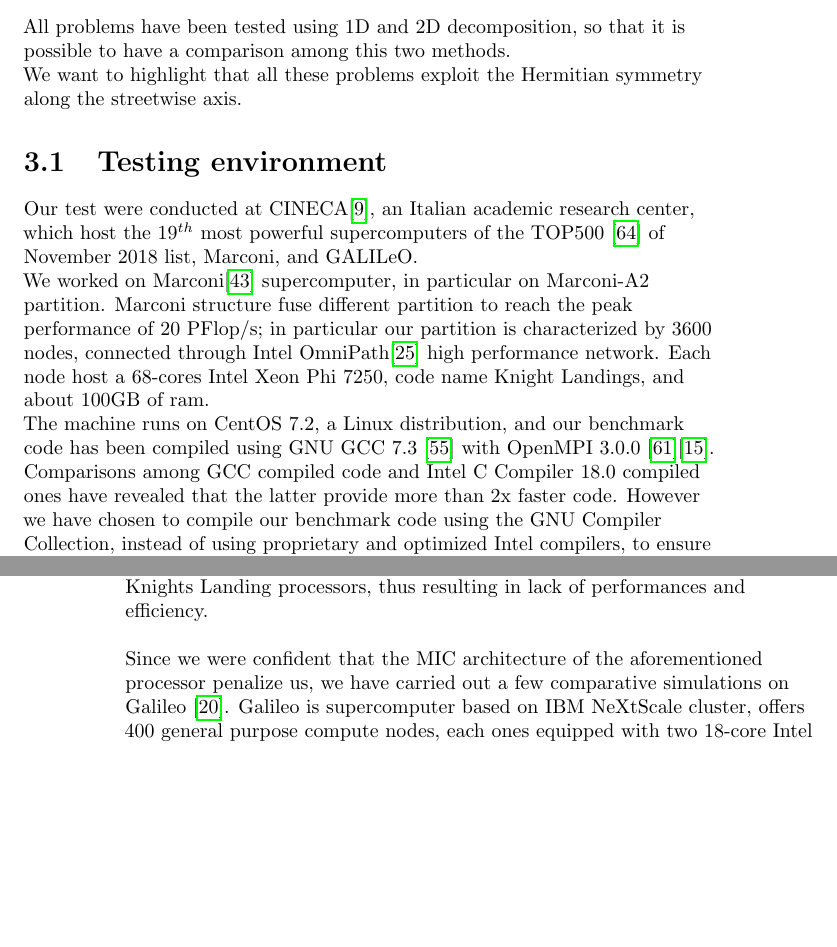
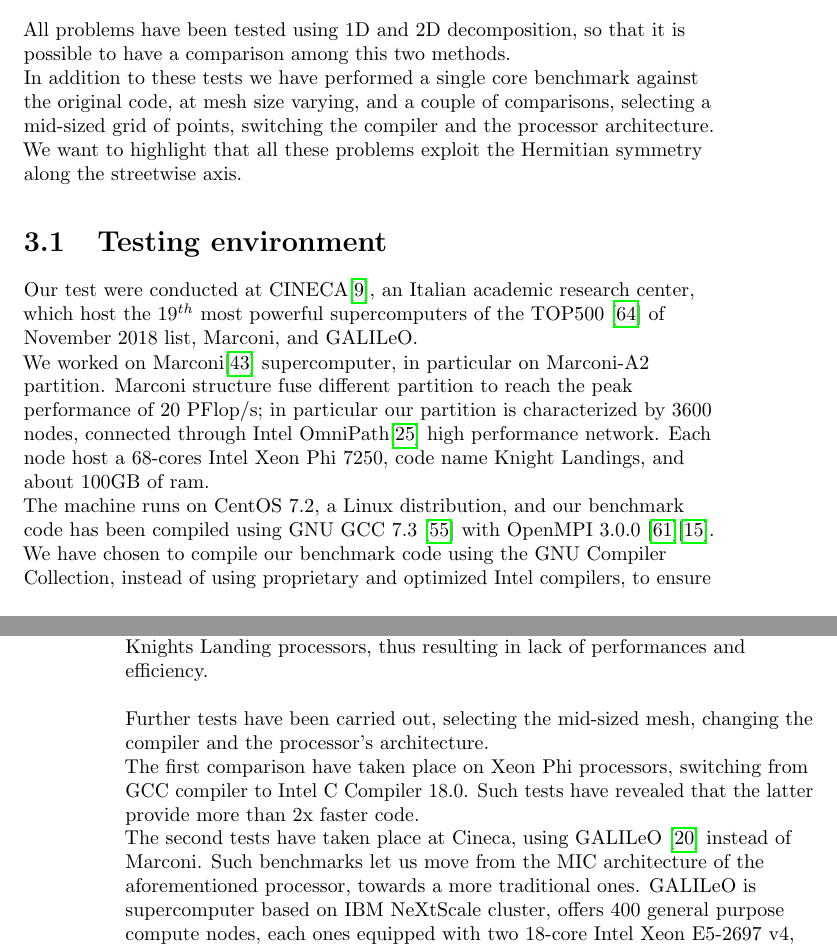
Before and after one commit to mircuz/channel_report, a LaTeX thesis (MSc Thesis Mirco Meazzo.tex, which reads capitoli/chap_128.tex): two parts of pages 39 and 40 of 71, joined at a grey line, cut so that both start at the same text, the shorter picture padded with empty space. Compiled offline with pdfLaTeX.

Commit message:
Prepare for further tests section

```diff
--- a/capitoli/chap_128.tex
+++ b/capitoli/chap_128.tex
@@ -8,21 +8,25 @@ We have benchmarked four different problem sizes:
 \end{itemize}
 All problems have been tested using 1D and 2D decomposition, so that it is possible to have a comparison among this two methods.
 \\
+In addition to these tests we have performed a single core benchmark against the original code, at mesh size varying, and a couple of comparisons, selecting a mid-sized grid of points, switching the compiler and the processor architecture.
 We want to highlight that all these problems exploit the Hermitian symmetry along the streetwise axis.
 \section{Testing environment}
 Our test were conducted at CINECA\cite{Cineca}, an Italian academic research center, which host the $19^{th}$ most powerful supercomputers of the TOP500~\cite{top500} of November 2018 list, Marconi, and GALILeO.
 
 We worked on Marconi\cite{marconi:specs} supercomputer, in particular on Marconi-A2 partition.
 Marconi structure fuse different partition to reach the peak performance of 20 PFlop/s; in particular our partition is characterized by 3600 nodes, connected through Intel OmniPath\cite{intel:intelmpivsopenmpi} high performance network. Each node host a 68-cores Intel Xeon Phi 7250, code name Knight Landings, and about 100GB of ram. \\
-The machine runs on CentOS 7.2, a Linux distribution, and our benchmark code has been compiled using GNU GCC 7.3~\cite{gcc} with OpenMPI 3.0.0~\cite{openmpi}\cite{MPI:standard3}. Comparisons among GCC compiled code and Intel C Compiler 18.0 compiled ones have revealed that the latter provide more than 2x faster code. However we have chosen to compile our benchmark code using the GNU Compiler Collection, instead of using proprietary and optimized Intel compilers, to ensure the possibility to carry out code run time comparisons across CPU from different vendors, with different architectures.
+The machine runs on CentOS 7.2, a Linux distribution, and our benchmark code has been compiled using GNU GCC 7.3~\cite{gcc} with OpenMPI 3.0.0~\cite{openmpi}\cite{MPI:standard3}. We have chosen to compile our benchmark code using the GNU Compiler Collection, instead of using proprietary and optimized Intel compilers, to ensure the possibility to carry out code run time comparisons across CPU from different vendors, with different architectures.
 \par
 We have tested different flags during the compilation phase, trying to enable different levels of optimization and code vectorization, the most important feature of the Xeon Phi, however the best results, using the GCC compiler, have been achieved using:
 \begin{lstlisting}
 -O2 -fpic -march=native -std=c99
 \end{lstlisting}
 This behavior was expected since our code does not include the OpenMP\cite{openmp} features at present time, so the MIC\cite{mic} (Many Integrated Cores) architecture can not exploit such fundamental feature. Furthermore the compiler flags used are general purpose, and does not providing the desired tuning for the Intel Knights Landing processors, thus resulting in lack of performances and efficiency.\\~\par
-Since we were confident that the MIC architecture of the aforementioned processor penalize us, we have carried out a few comparative simulations on Galileo~\cite{galileo:specs}.
-Galileo is supercomputer based on IBM NeXtScale cluster, offers 400 general purpose compute nodes, each ones equipped with two 18-core Intel Xeon E5-2697 v4, running at 2.30GHz. Every node count 128 GB of RAM, which means 8 GB per core, and the network communications rely on Infiniband technology.
+
+Further tests have been carried out, selecting the mid-sized mesh, changing the compiler and the processor's architecture.\\
+The first comparison have taken place on Xeon Phi processors, switching from GCC compiler to Intel C Compiler 18.0. Such tests have revealed that the latter provide more than 2x faster code. \\
+The second tests have taken place at Cineca, using GALILeO~\cite{galileo:specs} instead of Marconi. Such benchmarks let us move from the MIC architecture of the aforementioned processor, towards a more traditional ones.
+GALILeO is supercomputer based on IBM NeXtScale cluster, offers 400 general purpose compute nodes, each ones equipped with two 18-core Intel Xeon E5-2697 v4, running at 2.30GHz. Every node count 128 GB of RAM, which means 8 GB per core, and the network communications rely on Infiniband technology.
 
 \section{Performances measurement description}
 In this little section we illustrate the procedures used to compute the performance indexes.\par
```
Also changed, not shown: capitoli/chap_2048.tex (+1 -1 lines), capitoli/further_tests.tex (added, +3 -0 lines), grafici/galileo_efficiency.eps (added), grafici/galileo_speedup.eps (added), grafici/intel_efficiency.eps (added), grafici/intel_speedup.eps (added).
